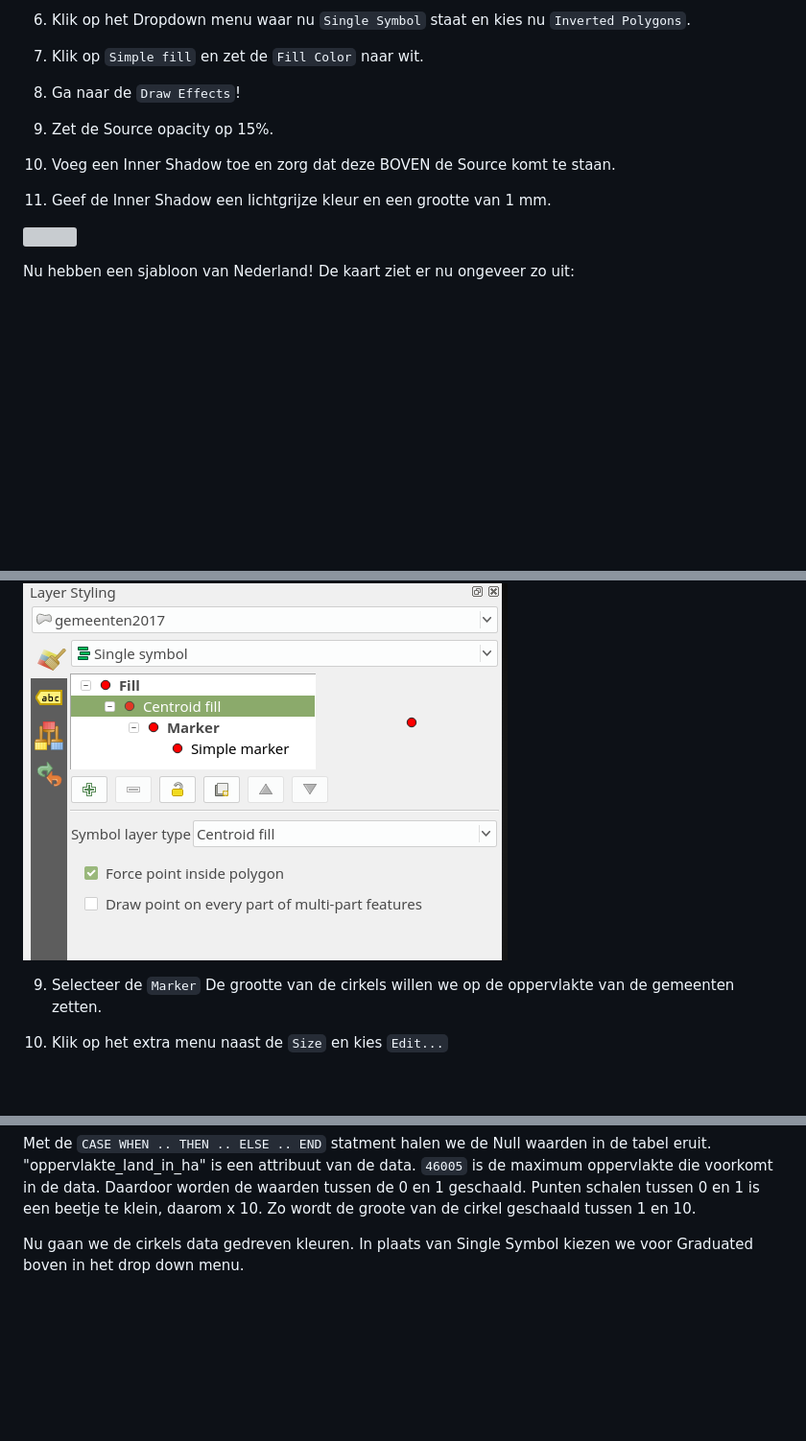
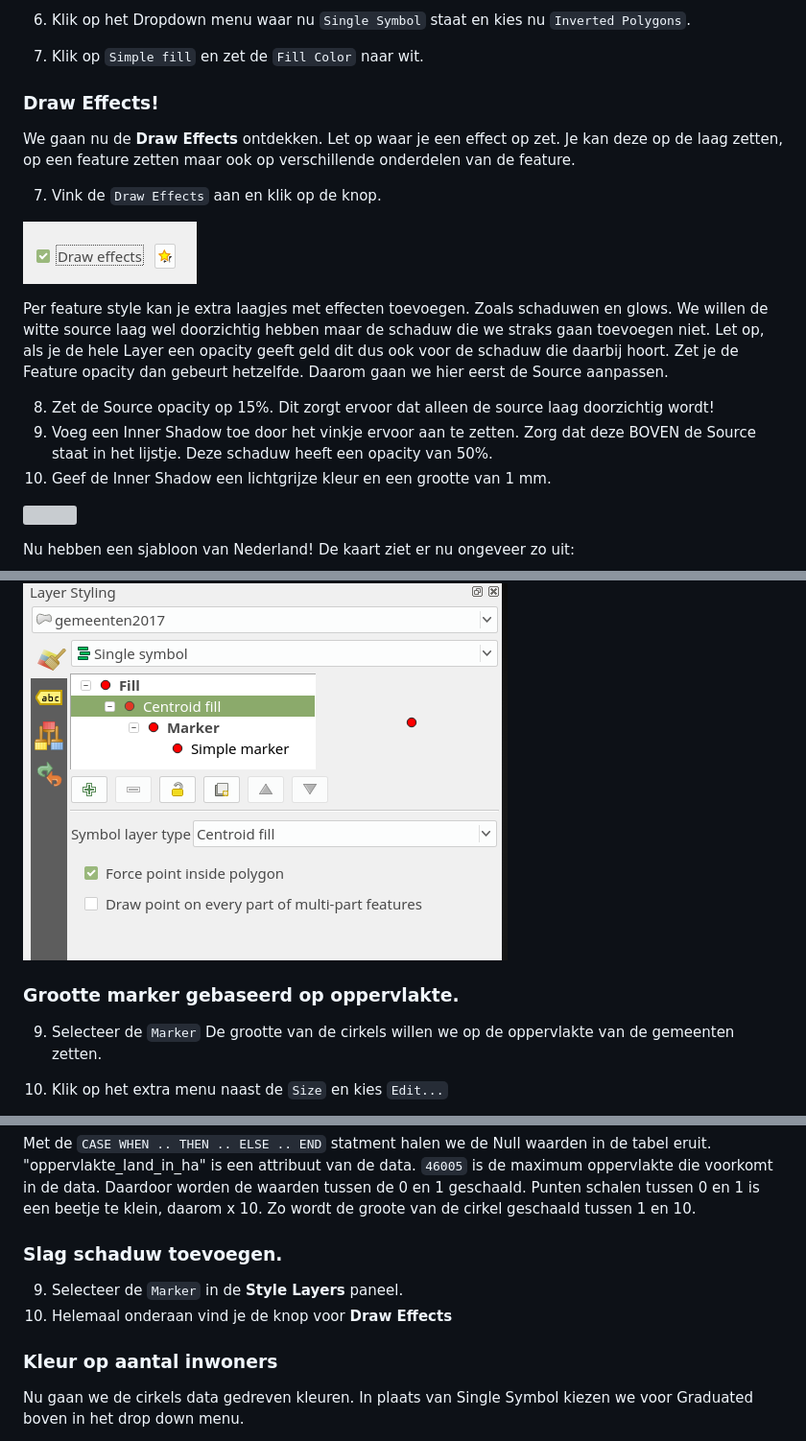
Before and after one commit to NieneB/qgis-cartografie, a Markdown page: Cartografie_in_Qgis.md, 3 parts joined by grey strips. Shown: that part at 96% size. Rendered like a GitHub page; pictures changed too: img/draw_effects.png (added); blank space fills up the shorter version; grey boxes are pictures that could not be loaded.

```diff
--- a/Cartografie_in_Qgis.md
+++ b/Cartografie_in_Qgis.md
@@ -84,10 +107,18 @@ Je ziet nu de landsgrens van Nederland op de kaart!
 
 6. Klik op het Dropdown menu waar nu `Single Symbol` staat en kies nu `Inverted Polygons`.
 6. Klik op `Simple fill` en zet de `Fill Color` naar wit.
-7. Ga naar de `Draw Effects`!
 
-8. Zet de Source opacity op 15%.
-9. Voeg een Inner Shadow toe en zorg dat deze BOVEN de Source komt te staan.
+### Draw Effects!
+We gaan nu de **Draw Effects** ontdekken. Let op waar je een effect op zet. Je kan deze op de laag zetten, op een feature zetten maar ook op verschillende onderdelen van de feature.
+
+7. Vink de `Draw Effects` aan en klik op de knop.
+
+![](./img/draw_effects.png)
+
+Per feature style kan je extra laagjes met effecten toevoegen. Zoals schaduwen en glows. We willen de witte source laag wel doorzichtig hebben maar de schaduw die we straks gaan toevoegen niet. Let op, als je de hele Layer een opacity geeft geld dit dus ook voor de schaduw die daarbij hoort. Zet je de Feature opacity dan gebeurt hetzelfde. Daarom gaan we hier eerst de Source aanpassen.
+
+8. Zet de Source opacity op 15%. Dit zorgt ervoor dat alleen de source laag doorzichtig wordt!
+9. Voeg een Inner Shadow toe door het vinkje ervoor aan te zetten. Zorg dat deze BOVEN de Source staat in het lijstje. Deze schaduw heeft een opacity van 50%.
 10. Geef de Inner Shadow een lichtgrijze kleur en een grootte van 1 mm.
 
 ![](./img/draw_effect_1.png)
@@ -118,6 +149,8 @@ In plaats van de gemeenten grenzen willen we een punt per gemeenten.
 
 ![](./img/gemeenten.png)
 
+### Grootte marker gebaseerd op oppervlakte.
+
 9. Selecteer de `Marker`
 De grootte van de cirkels willen we op de oppervlakte van de gemeenten zetten.
 10. Klik op het extra menu naast de `Size` en kies `Edit...`
@@ -131,6 +164,15 @@ De grootte van de cirkels willen we op de oppervlakte van de gemeenten zetten.
 
 Met de `CASE WHEN .. THEN .. ELSE .. END` statment halen we de Null waarden in de tabel eruit.
 "oppervlakte_land_in_ha" is een attribuut van de data. `46005` is de maximum oppervlakte die voorkomt in de data. Daardoor worden de waarden tussen de 0 en 1 geschaald. Punten schalen tussen 0 en 1 is een beetje te klein, daarom x 10. Zo wordt de groote van de cirkel geschaald tussen 1 en 10.
+
+### Slag schaduw toevoegen.
+
+
+9. Selecteer de `Marker` in de **Style Layers** paneel.
+10. Helemaal onderaan vind je de knop voor **Draw Effects**
+
+
+### Kleur op aantal inwoners
 
 Nu gaan we de cirkels data gedreven kleuren. In plaats van Single Symbol kiezen we voor Graduated boven in het drop down menu.
 
```
Also changed, not shown: other parts of Cartografie_in_Qgis.md (+24 -1 lines), img/layer_styling.png (added).
